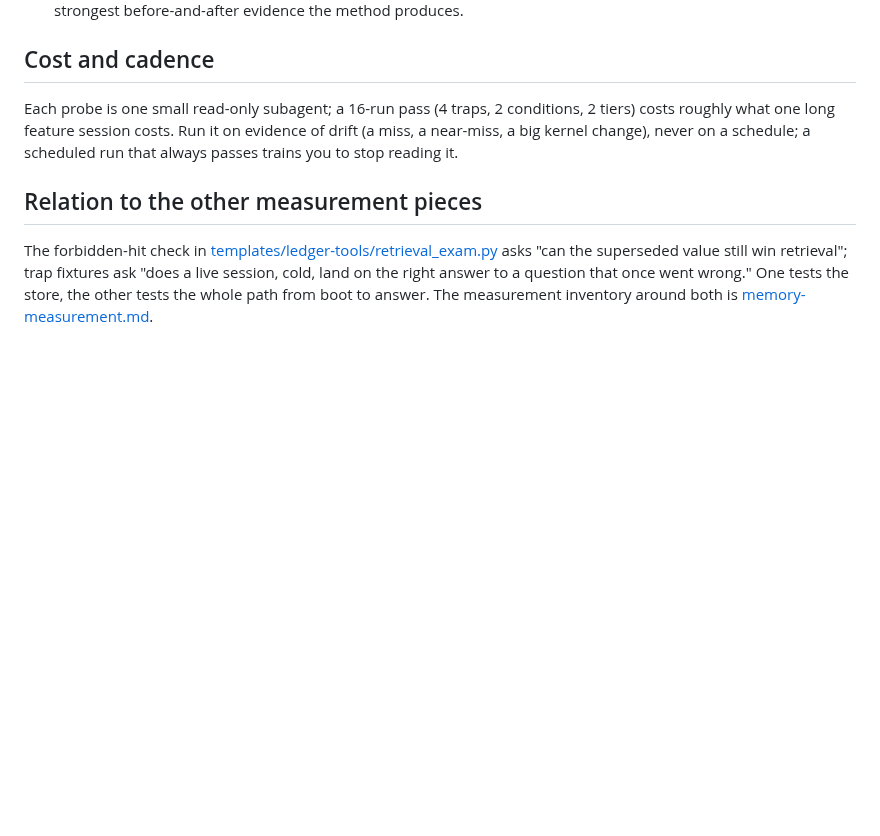
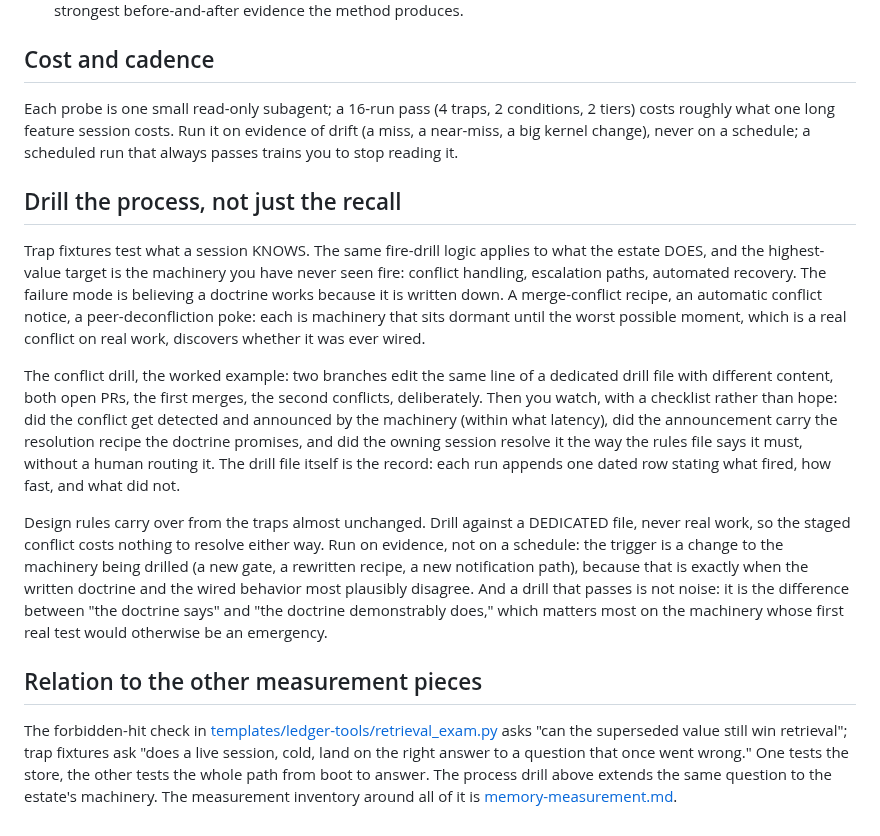
Before and after one commit to The-825/breadcrumbs, a Markdown page: docs/trap-fixtures.md, the part around the change. Rendered like a GitHub page; blank space fills up the shorter version.

Commit message:
docs: the process drill, fire drills for dormant machinery (#60)
Trap fixtures test what a session knows; the same logic applies to what
the estate does. The conflict drill as the worked example: two branches
stage a deliberate conflict on a dedicated file, and a checklist (not
hope) verifies the notice fired, carried the recipe, and the owning
session resolved per doctrine. Run on machinery change, never schedule;
drill files are the record, one dated row per run.

Co-authored-by: Claude <noreply@anthropic.com>

```diff
--- a/docs/trap-fixtures.md
+++ b/docs/trap-fixtures.md
@@ -53,6 +53,36 @@ conditions, 2 tiers) costs roughly what one long feature session costs. Run
 it on evidence of drift (a miss, a near-miss, a big kernel change), never on
 a schedule; a scheduled run that always passes trains you to stop reading it.
 
+## Drill the process, not just the recall
+
+Trap fixtures test what a session KNOWS. The same fire-drill logic applies to
+what the estate DOES, and the highest-value target is the machinery you have
+never seen fire: conflict handling, escalation paths, automated recovery. The
+failure mode is believing a doctrine works because it is written down. A
+merge-conflict recipe, an automatic conflict notice, a peer-deconfliction
+poke: each is machinery that sits dormant until the worst possible moment,
+which is a real conflict on real work, discovers whether it was ever wired.
+
+The conflict drill, the worked example: two branches edit the same line of a
+dedicated drill file with different content, both open PRs, the first merges,
+the second conflicts, deliberately. Then you watch, with a checklist rather
+than hope: did the conflict get detected and announced by the machinery
+(within what latency), did the announcement carry the resolution recipe the
+doctrine promises, and did the owning session resolve it the way the rules
+file says it must, without a human routing it. The drill file itself is the
+record: each run appends one dated row stating what fired, how fast, and
+what did not.
+
+Design rules carry over from the traps almost unchanged. Drill against a
+DEDICATED file, never real work, so the staged conflict costs nothing to
+resolve either way. Run on evidence, not on a schedule: the trigger is a
+change to the machinery being drilled (a new gate, a rewritten recipe, a new
+notification path), because that is exactly when the written doctrine and
+the wired behavior most plausibly disagree. And a drill that passes is not
+noise: it is the difference between "the doctrine says" and "the doctrine
+demonstrably does," which matters most on the machinery whose first real
+test would otherwise be an emergency.
+
 ## Relation to the other measurement pieces
 
 The forbidden-hit check in
@@ -60,5 +90,6 @@ The forbidden-hit check in
 asks "can the superseded value still win retrieval"; trap fixtures ask "does
 a live session, cold, land on the right answer to a question that once went
 wrong." One tests the store, the other tests the whole path from boot to
-answer. The measurement inventory around both is
+answer. The process drill above extends the same question to the estate's
+machinery. The measurement inventory around all of it is
 [memory-measurement.md](memory-measurement.md).
```
Also changed, not shown: docs/README.md (+1 -1 lines).
